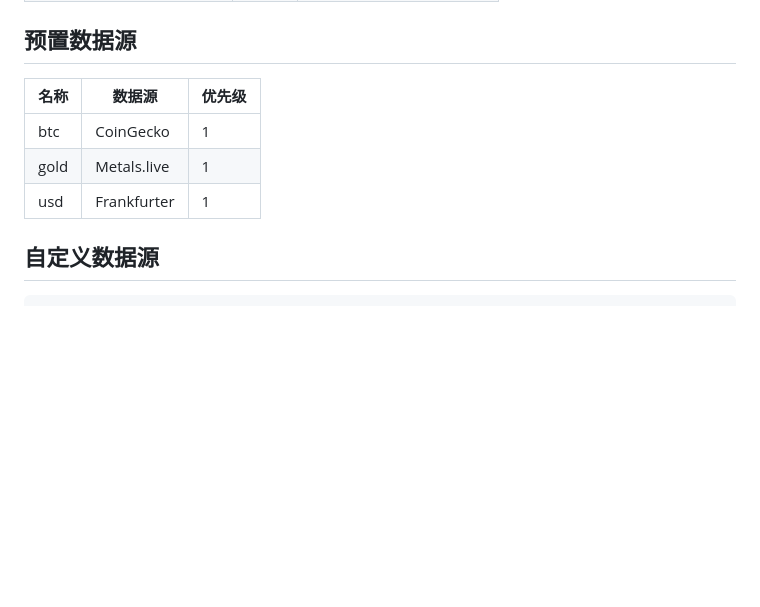
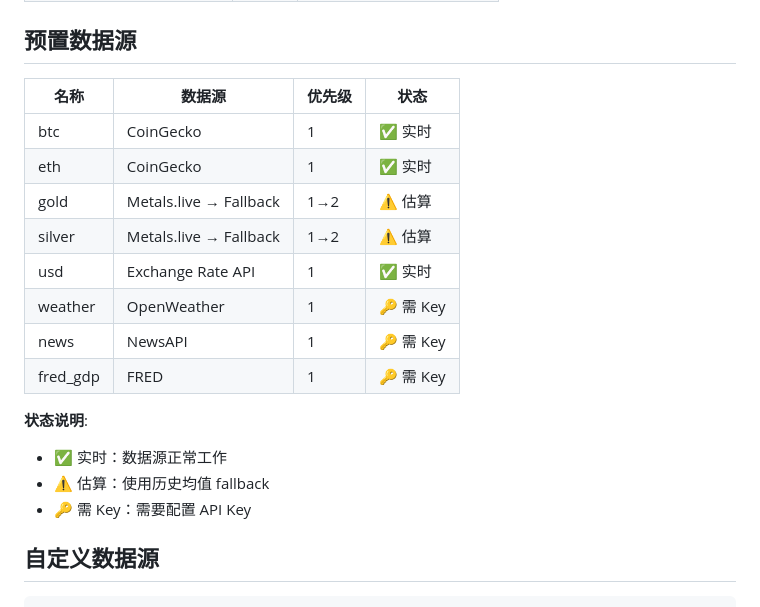
Before and after one commit to Fyryxm/juheshou, a Markdown page: README.md, the part around one of its changes. GitHub-like rendering; blank space fills up the shorter version.

```diff
--- a/README.md
+++ b/README.md
@@ -119,11 +168,21 @@ curl -H "Authorization: Bearer YOUR_API_KEY" \
 
 ## 预置数据源
 
-| 名称 | 数据源 | 优先级 |
-|------|--------|--------|
-| btc | CoinGecko | 1 |
-| gold | Metals.live | 1 |
-| usd | Frankfurter | 1 |
+| 名称 | 数据源 | 优先级 | 状态 |
+|------|--------|--------|------|
+| btc | CoinGecko | 1 | ✅ 实时 |
+| eth | CoinGecko | 1 | ✅ 实时 |
+| gold | Metals.live → Fallback | 1→2 | ⚠️ 估算 |
+| silver | Metals.live → Fallback | 1→2 | ⚠️ 估算 |
+| usd | Exchange Rate API | 1 | ✅ 实时 |
+| weather | OpenWeather | 1 | 🔑 需 Key |
+| news | NewsAPI | 1 | 🔑 需 Key |
+| fred_gdp | FRED | 1 | 🔑 需 Key |
+
+**状态说明**:
+- ✅ 实时：数据源正常工作
+- ⚠️ 估算：使用历史均值 fallback
+- 🔑 需 Key：需要配置 API Key
 
 ## 自定义数据源
 
```
Also changed, not shown: other parts of README.md (+105 -19 lines).
